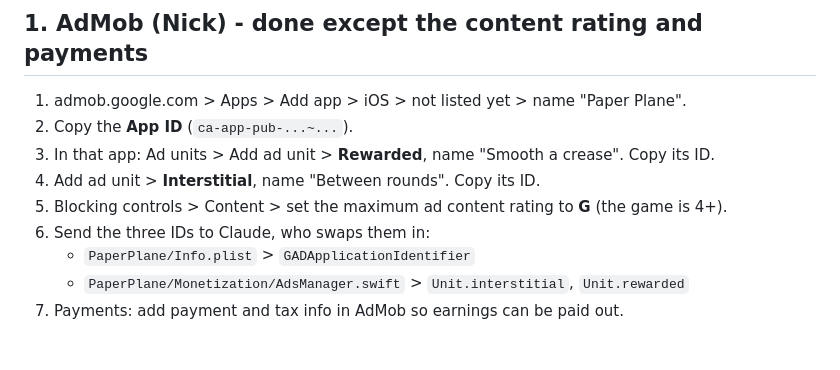
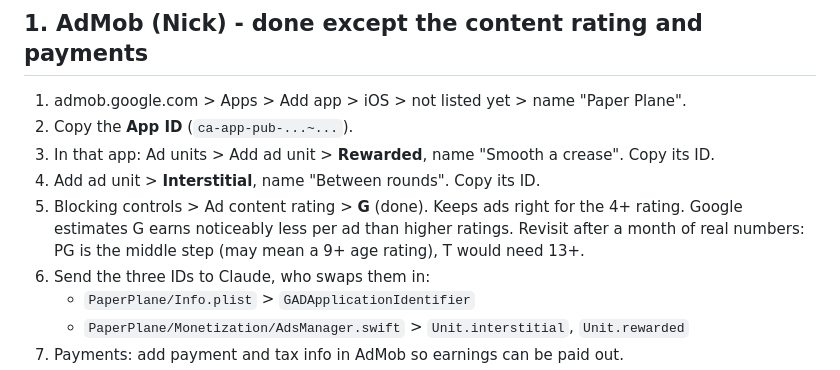
Before and after one commit to mellemnick-del/paperplane, a Markdown page: appstore/RELEASE-1.1.md, the part around the change. Drawn GitHub-style; blank space fills up the shorter version.

Commit message:
1.1 guide: ad content rating set to G, note the revenue trade-off
Co-Authored-By: Claude Opus 5.5 <noreply@anthropic.com>
Claude-Session: https://claude.ai/code/session_01RKBxfq2sey95zsM44PAPCU

```diff
--- a/appstore/RELEASE-1.1.md
+++ b/appstore/RELEASE-1.1.md
@@ -15,7 +15,9 @@ TestFlight automatically use Google's test ads, so testing never touches the rea
 2. Copy the **App ID** (`ca-app-pub-...~...`).
 3. In that app: Ad units > Add ad unit > **Rewarded**, name "Smooth a crease". Copy its ID.
 4. Add ad unit > **Interstitial**, name "Between rounds". Copy its ID.
-5. Blocking controls > Content > set the maximum ad content rating to **G** (the game is 4+).
+5. Blocking controls > Ad content rating > **G** (done). Keeps ads right for the 4+ rating.
+   Google estimates G earns noticeably less per ad than higher ratings. Revisit after a month
+   of real numbers: PG is the middle step (may mean a 9+ age rating), T would need 13+.
 6. Send the three IDs to Claude, who swaps them in:
    - `PaperPlane/Info.plist` > `GADApplicationIdentifier`
    - `PaperPlane/Monetization/AdsManager.swift` > `Unit.interstitial`, `Unit.rewarded`
```
